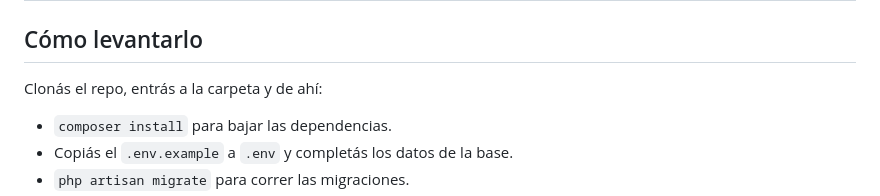
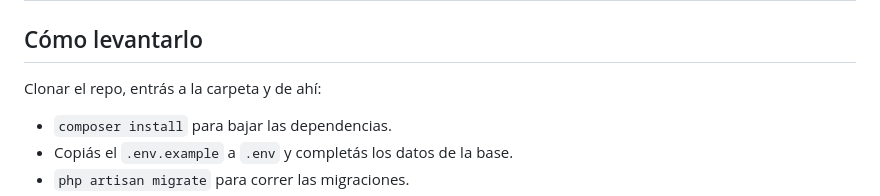
Before and after one commit to Vguetz/importador-tarifas, a Markdown page: README.md, the part around the change. GitHub-like rendering.

```diff
--- a/README.md
+++ b/README.md
@@ -2,7 +2,7 @@
 
 ## Cómo levantarlo
 
-Clonás el repo, entrás a la carpeta y de ahí:
+Clonar el repo, entrás a la carpeta y de ahí:
 
 - `composer install` para bajar las dependencias.
 - Copiás el `.env.example` a `.env` y completás los datos de la base.
```
